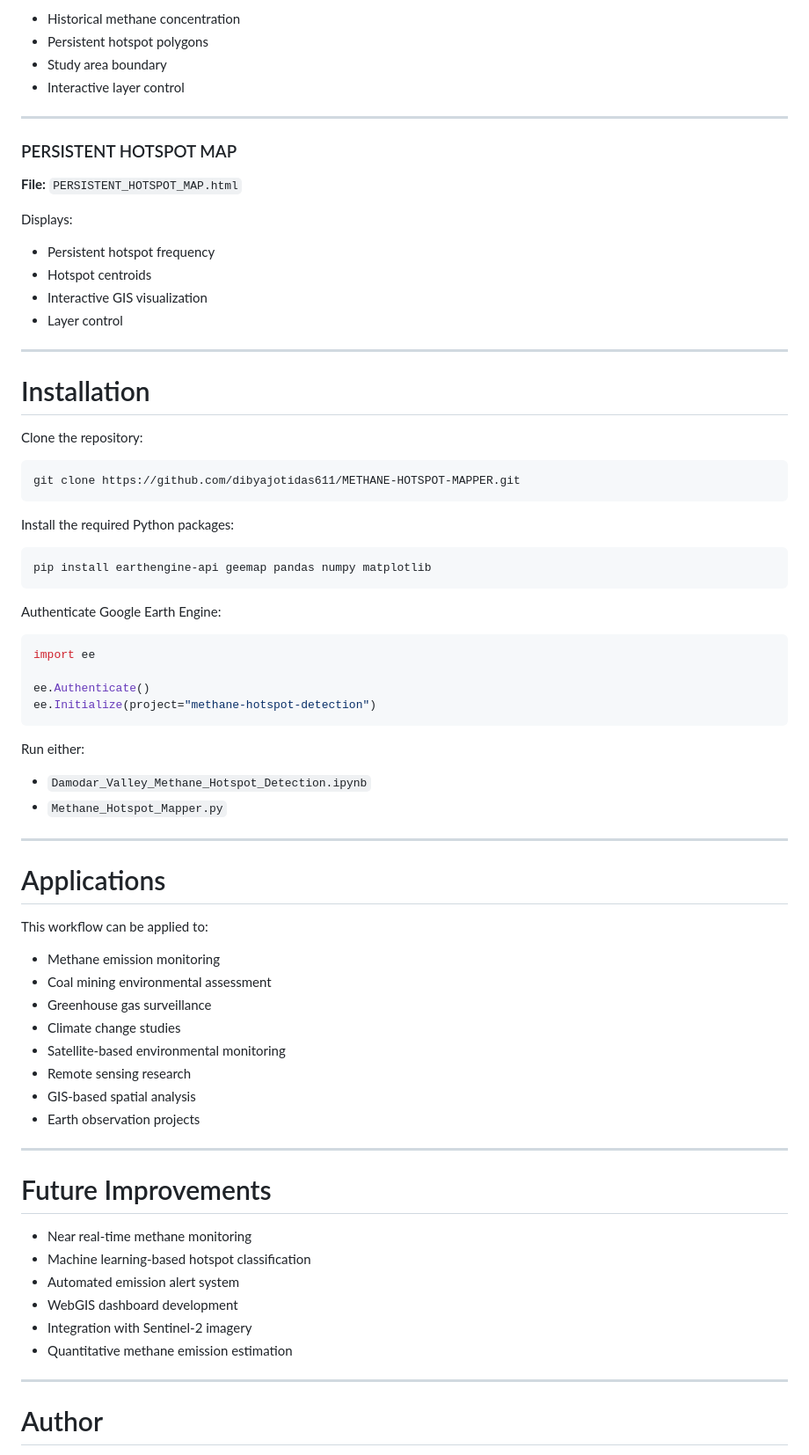
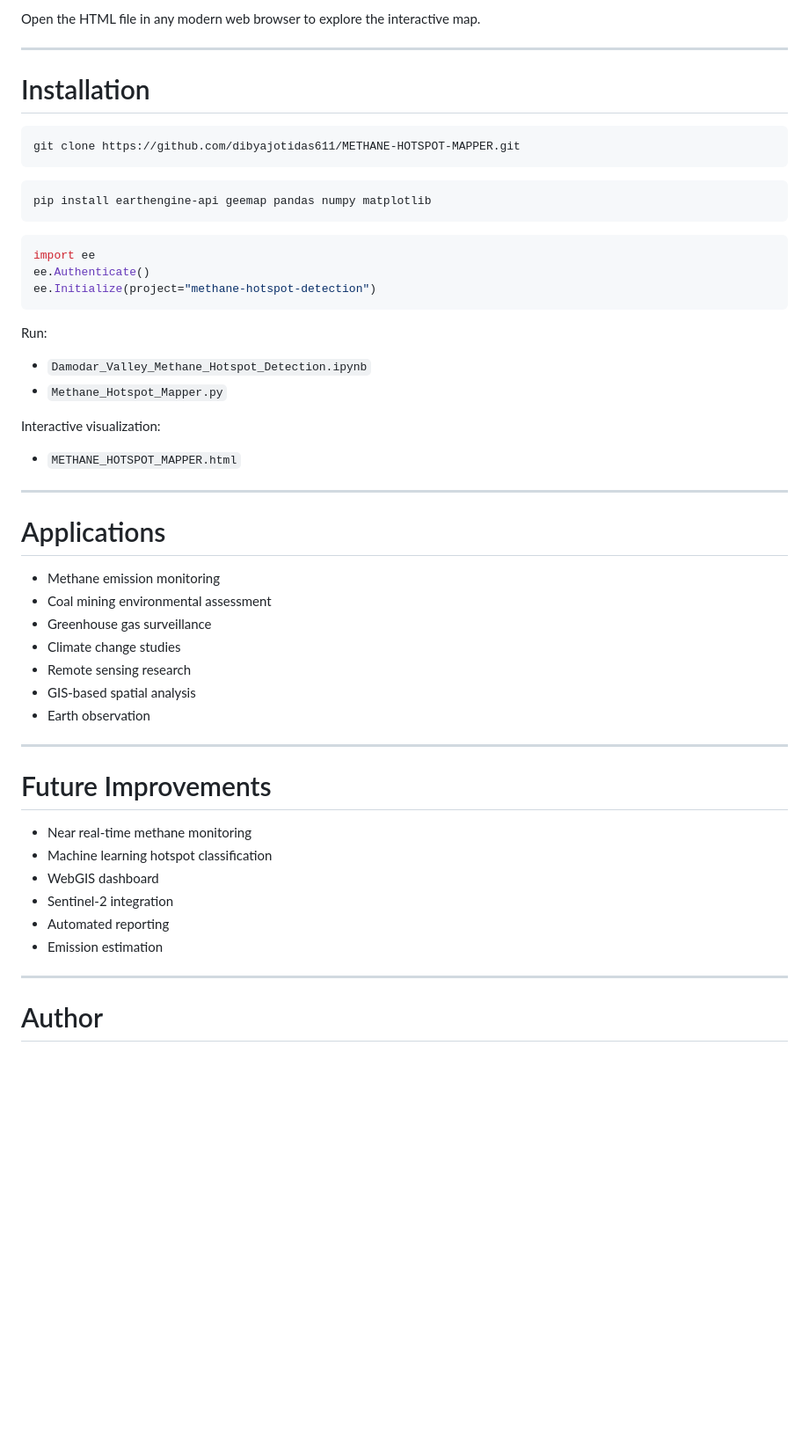
Before and after one commit to dibyajyotidas611/METHANE-HOTSPOT-MAPPER, a Markdown page: README.md, the part around one of its changes. Shown at 88% size. Drawn GitHub-style; blank space fills up the shorter version.

````diff
--- a/README.md
+++ b/README.md
@@ -263,77 +257,55 @@ Displays:
 
-- Historical methane concentration
-- Persistent hotspot polygons
-- Study area boundary
-- Interactive layer control
-
----
-
-### PERSISTENT HOTSPOT MAP
-
-**File:** `PERSISTENT_HOTSPOT_MAP.html`
-
-Displays:
-
-- Persistent hotspot frequency
-- Hotspot centroids
-- Interactive GIS visualization
-- Layer control
+Open the HTML file in any modern web browser to explore the interactive map.
 
 ---
 
 # Installation
 
-Clone the repository:
-
 ```bash
 git clone https://github.com/dibyajotidas611/METHANE-HOTSPOT-MAPPER.git
 ```
-
-Install the required Python packages:
 
 ```bash
 pip install earthengine-api geemap pandas numpy matplotlib
 ```
 
-Authenticate Google Earth Engine:
-
 ```python
 import ee
-
 ee.Authenticate()
 ee.Initialize(project="methane-hotspot-detection")
 ```
 
-Run either:
+Run:
 
 - `Damodar_Valley_Methane_Hotspot_Detection.ipynb`
 - `Methane_Hotspot_Mapper.py`
+
+Interactive visualization:
+
+- `METHANE_HOTSPOT_MAPPER.html`
 
 ---
 
 # Applications
 
-This workflow can be applied to:
-
 - Methane emission monitoring
 - Coal mining environmental assessment
 - Greenhouse gas surveillance
 - Climate change studies
-- Satellite-based environmental monitoring
 - Remote sensing research
 - GIS-based spatial analysis
-- Earth observation projects
+- Earth observation
 
 ---
 
 # Future Improvements
 
 - Near real-time methane monitoring
-- Machine learning-based hotspot classification
-- Automated emission alert system
-- WebGIS dashboard development
-- Integration with Sentinel-2 imagery
-- Quantitative methane emission estimation
+- Machine learning hotspot classification
+- WebGIS dashboard
+- Sentinel-2 integration
+- Automated reporting
+- Emission estimation
 
 ---
 
````
Also changed, not shown: other parts of README.md (+67 -73 lines).
